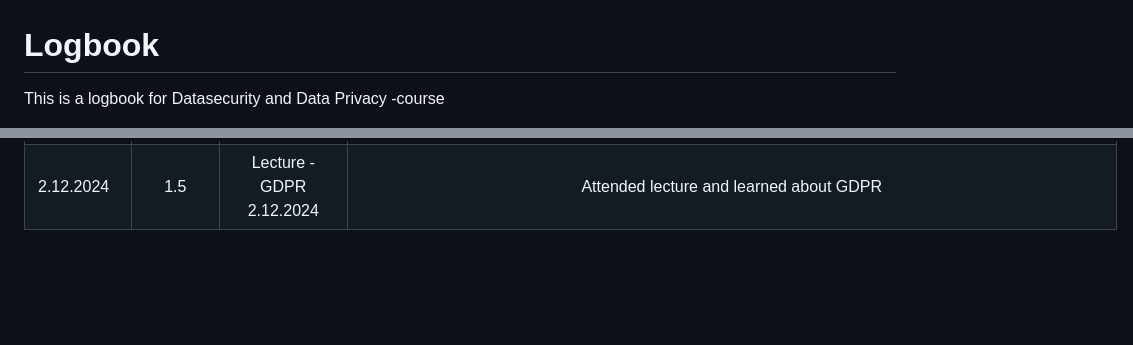
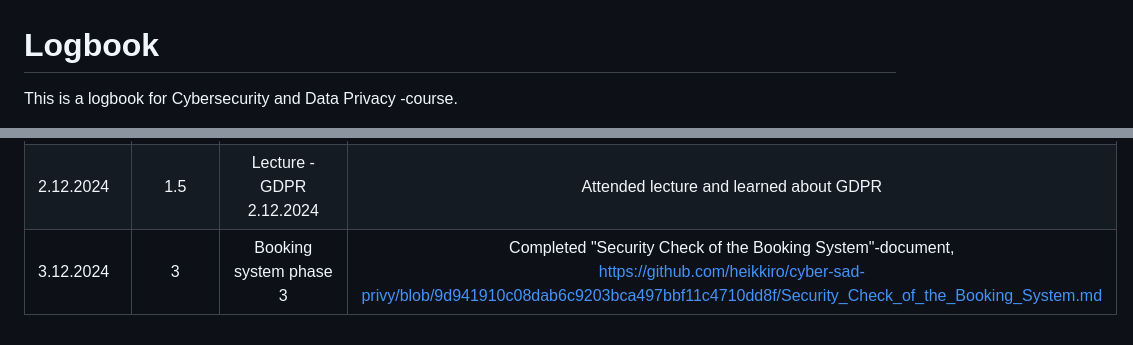
Before and after one commit to heikkiro/cyber-sad-privy, a Markdown page: README.md, 2 parts joined by grey strips. Rendered like a GitHub page; blank space fills up the shorter version.

```diff
--- a/README.md
+++ b/README.md
@@ -1,4 +1,4 @@
 # Logbook
 
-This is a logbook for Datasecurity and Data Privacy -course
+This is a logbook for Cybersecurity and Data Privacy -course.
 
@@ -39,3 +39,4 @@ Current total of hours used: __44.75h__ (2.12.2024 17:40)
 | 1.12.2024    | 2          | Booking system phase 3                                            | found and wrote about couple of problems for the report (phase3), did zap-testing |
 | 2.12.2024    | 1          | Booking system phase 3 (before days lecture)                      | investigated Zap alerts and <br>read about one of them from OWASP-website and <br>discussed with ChatGPT about the findings |
 | 2.12.2024    | 1.5       | Lecture - GDPR 2.12.2024                                            | Attended lecture and learned about GDPR  |
+| 3.12.2024    | 3          | Booking system phase 3                                            | Completed "Security Check of the Booking System"-document, <br> https://github.com/heikkiro/cyber-sad-privy/blob/9d941910c08dab6c9203bca497bbf11c4710dd8f/Security_Check_of_the_Booking_System.md |
```
Also changed, not shown: other parts of README.md (+1 -1 lines).
